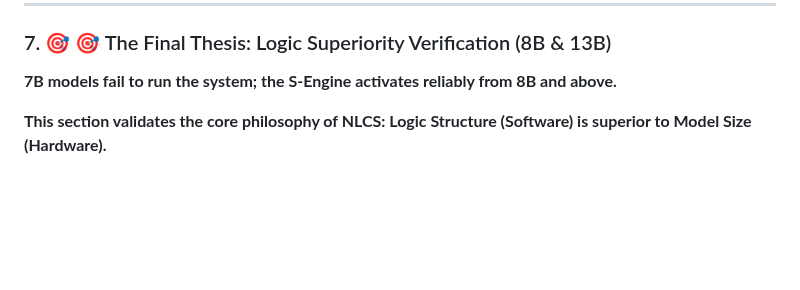
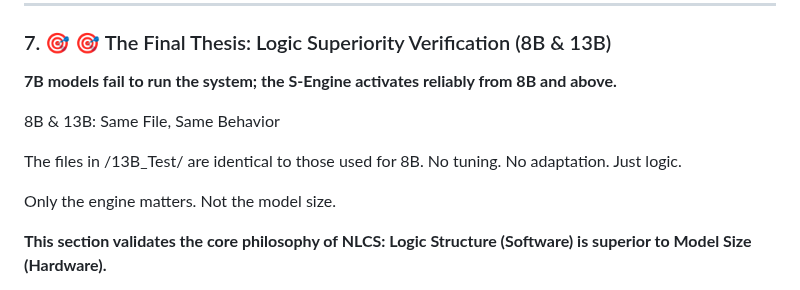
Before and after one commit to chwmath-netizen/NLCS-S-Engine, a Markdown page: README.md, the part around the change. GitHub-like rendering; blank space fills up the shorter version.

```diff
--- a/README.md
+++ b/README.md
@@ -140,6 +140,13 @@ We verified that S-Engine functions correctly even on **low-spec/quantized local
 
 **7B models fail to run the system; the S-Engine activates reliably from 8B and above.**
 
+8B & 13B: Same File, Same Behavior
+
+The files in /13B_Test/ are identical to those used for 8B.
+No tuning. No adaptation. Just logic.
+
+Only the engine matters. Not the model size.
+
 **This section validates the core philosophy of NLCS: Logic Structure (Software) is superior to Model Size (Hardware).**
 
 The experiment successfully deployed the S-Engine Diagnostic Core on a common 13B parameter model, proving the feasibility of **On-Device AGI** for critical applications.
```
